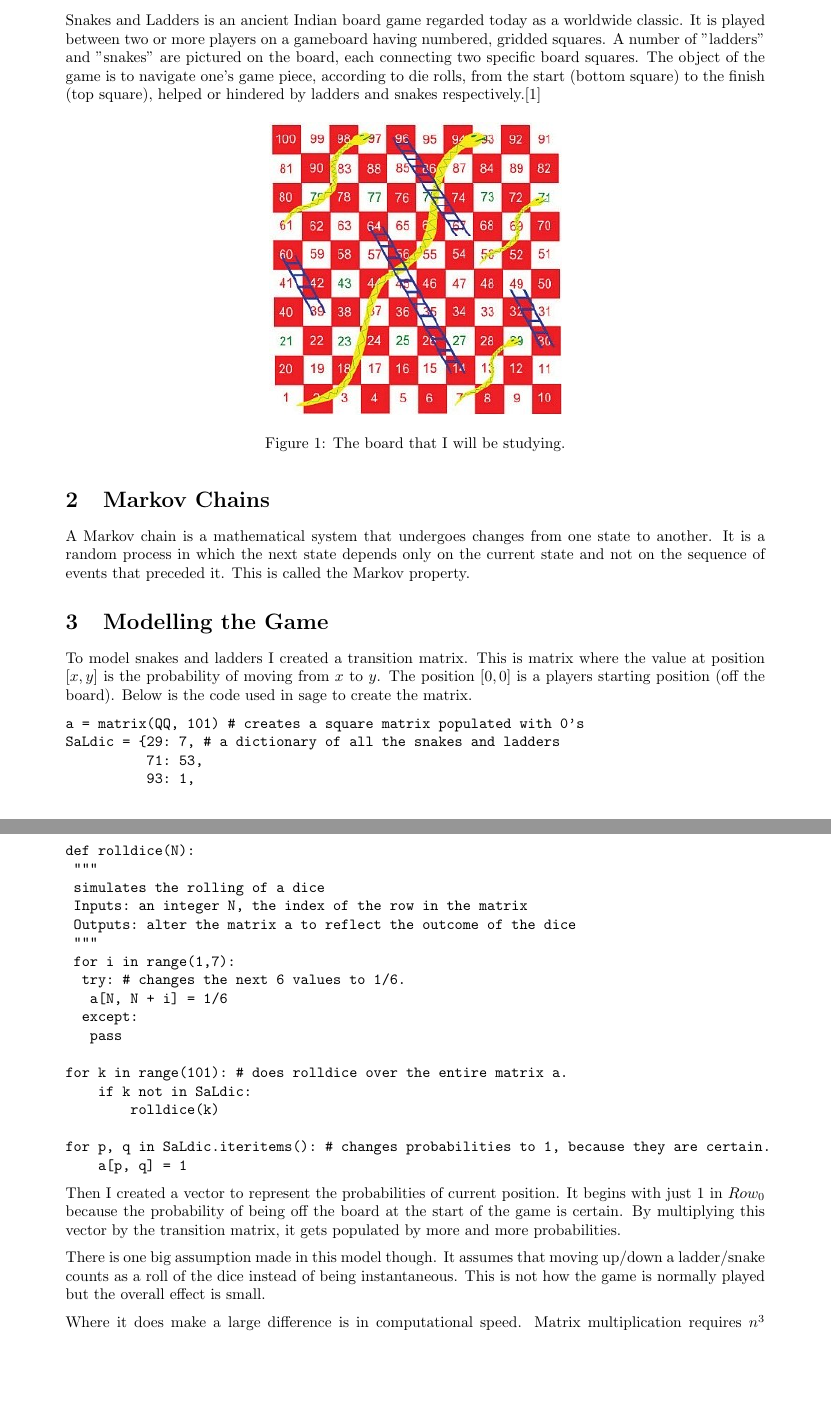
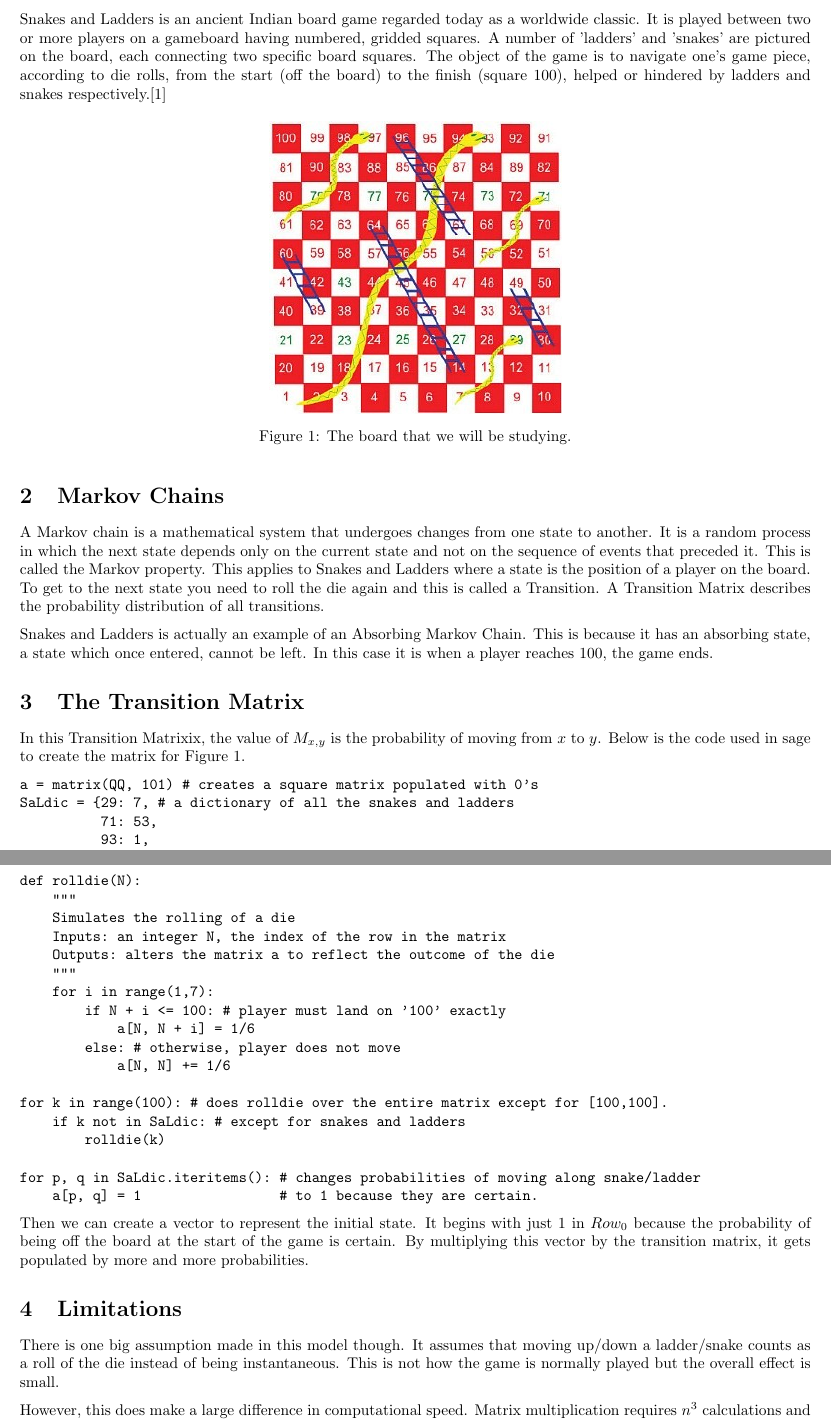
Before and after one commit to theref/Computing-For-Mathematics, a LaTeX document (SnakesAndLadders/SALCoursework.tex): two parts of pages 1 and 2 of 2 before the commit and two parts of pages 1 and 2 of 4 after it, joined at a grey line, cut so that both start at the same text, the shorter picture padded with empty space. Compiled offline with pdfLaTeX.

Commit message:
finishes project

```diff
--- a/SnakesAndLadders/SALCoursework.tex
+++ b/SnakesAndLadders/SALCoursework.tex
@@ -1,12 +1,13 @@
 \documentclass[a4paper]{article}
 
-\usepackage{fullpage} % Package to use full page
+\usepackage[cm]{fullpage} % Package to use full page
 \usepackage{parskip} % Package to tweak paragraph skipping
 \usepackage{tikz} % Package for drawing
 \usepackage{amsmath}
 \usepackage{graphicx}
 \usepackage{url}
 \usepackage{verbatim}
+\usepackage{subcaption}
 
 \title{The Maths of Snakes and Ladders}
 \author{J Campbell}
@@ -16,20 +17,23 @@
 
 \maketitle
 \section{Introduction}
-Snakes and Ladders is an ancient Indian board game regarded today as a worldwide classic. It is played between two or more players on a gameboard having numbered, gridded squares. A number of "ladders" and "snakes" are pictured on the board, each connecting two specific board squares. The object of the game is to navigate one's game piece, according to die rolls, from the start (bottom square) to the finish (top square), helped or hindered by ladders and snakes respectively.\cite{wiki:ButterflyEffect}
+Snakes and Ladders is an ancient Indian board game regarded today as a worldwide classic. It is played between two or more players on a gameboard having numbered, gridded squares. A number of 'ladders' and 'snakes' are pictured on the board, each connecting two specific board squares. The object of the game is to navigate one's game piece, according to die rolls, from the start (off the board) to the finish (square 100), helped or hindered by ladders and snakes respectively.\cite{wiki:ButterflyEffect}
 
 \begin{figure}[!htbp]
 \begin{center}
 \includegraphics[scale=2.5]{images/SALboard}
 \end{center}
-\caption{The board that I will be studying.}
+\caption{The board that we will be studying.}
+\label{board}
 \end{figure}
 
 \section{Markov Chains}
-A Markov chain is a mathematical system that undergoes changes from one state to another. It is a random process in which the next state depends only on the current state and not on the sequence of events that preceded it. This is called the Markov property.
+A Markov chain is a mathematical system that undergoes changes from one state to another. It is a random process in which the next state depends only on the current state and not on the sequence of events that preceded it. This is called the Markov property. This applies to Snakes and Ladders where a state is the position of a player on the board. To get to the next state you need to roll the die again and this is called a Transition. A Transition Matrix describes the probability distribution of all transitions.
 
-\section{Modelling the Game}
-To model snakes and ladders I created a transition matrix. This is matrix where the value at position $[x,y]$ is the probability of moving from $x$ to $y$. The position $[0,0]$ is a players starting position (off the board). Below is the code used in sage to create the matrix.
+Snakes and Ladders is actually an example of an Absorbing Markov Chain. This is because it has an absorbing state, a state which once entered, cannot be left. In this case it is when a player reaches $100$, the game ends.
+
+\section{The Transition Matrix}
+In this Transition Matrixix, the value of $M_{x,y}$ is the probability of moving from $x$ to $y$. Below is the code used in sage to create the matrix for Figure \ref{board}.
 
 \begin{verbatim}
 a = matrix(QQ, 101) # creates a square matrix populated with 0's
@@ -44,26 +49,28 @@ SaLdic = {29: 7, # a dictionary of all the snakes and ladders
 
-def rolldice(N):
-	"""
-	simulates the rolling of a dice
-	Inputs: an integer N, the index of the row in the matrix
-	Outputs: alter the matrix a to reflect the outcome of the dice
-	"""
-	for i in range(1,7):
-		try: # changes the next 6 values to 1/6.
-			a[N, N + i] = 1/6
-		except:
-			pass
+def rolldie(N):
+    """
+    Simulates the rolling of a die
+    Inputs: an integer N, the index of the row in the matrix
+    Outputs: alters the matrix a to reflect the outcome of the die
+    """
+    for i in range(1,7):
+        if N + i <= 100: # player must land on '100' exactly
+            a[N, N + i] = 1/6
+        else: # otherwise, player does not move
+            a[N, N] += 1/6
 
-for k in range(101): # does rolldice over the entire matrix a.
-    if k not in SaLdic:
-        rolldice(k)
+for k in range(100): # does rolldie over the entire matrix except for [100,100].
+    if k not in SaLdic: # except for snakes and ladders
+        rolldie(k)
 
-for p, q in SaLdic.iteritems(): # changes probabilities to 1, because they are certain.
-    a[p, q] = 1
+for p, q in SaLdic.iteritems(): # changes probabilities of moving along snake/ladder
+    a[p, q] = 1                 # to 1 because they are certain.
 \end{verbatim}
 
-Then I created a vector to represent the probabilities of current position. It begins with just $1$ in $Row_0$ because the probability of being off the board at the start of the game is certain. By multiplying this vector by the transition matrix, it gets populated by more and more probabilities.
+Then we can create a vector to represent the initial state. It begins with just $1$ in $Row_0$ because the probability of being off the board at the start of the game is certain. By multiplying this vector by the transition matrix, it gets populated by more and more probabilities.
 
-There is one big assumption made in this model though. It assumes that moving up/down a ladder/snake counts as a roll of the dice instead of being instantaneous. This is not how the game is normally played but the overall effect is small.
+\section{Limitations}
+There is one big assumption made in this model though. It assumes that moving up/down a ladder/snake counts as a roll of the die instead of being instantaneous. This is not how the game is normally played but the overall effect is small.
 
-Where it does make a large difference is in computational speed. Matrix multiplication requires $n^3$ calculations and this particular board has a total of 8 ladders and snakes. If their corresponding rows and columns were removed from the transition matrix it would reduce the number of calculations required by $21.9\%$.
+However, this does make a large difference in computational speed. Matrix multiplication requires $n^3$ calculations and this particular board has a total of 8 ladders and snakes. If their corresponding rows and columns were removed from the transition matrix it would reduce the number of calculations required by $21.9\%$.
+\begin{verbatim}
```
Also changed, not shown: SnakesAndLadders/SALbib.bib (+1 -1 lines), SnakesAndLadders/Images/15plot.eps (added), SnakesAndLadders/Images/7plot.eps (added), SnakesAndLadders/Images/sumturns.eps (added), SnakesAndLadders/Images/turns.eps (added), SnakesAndLadders/SALCoursework.bbl, SnakesAndLadders/SALCoursework.pdf, SnakesAndLadders/SALCoursework.tex (58 more changed lines), 10 other files.
